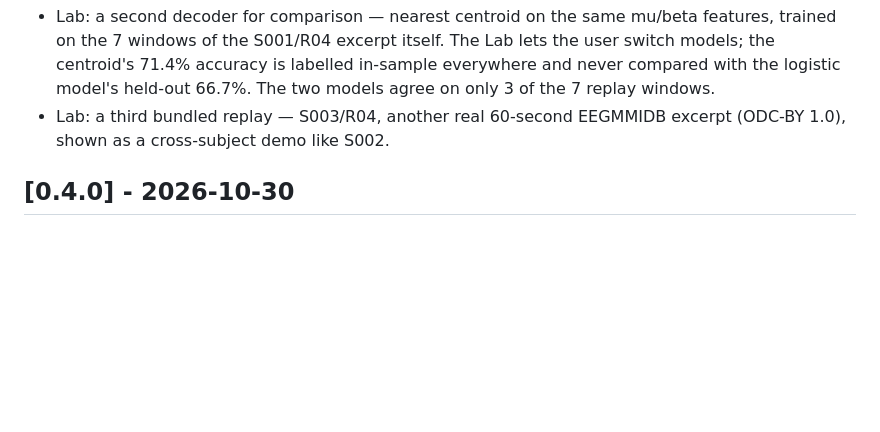
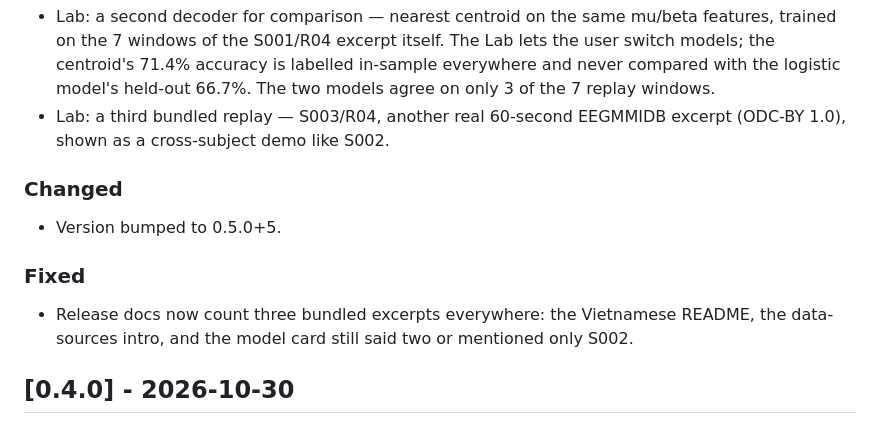
Before and after one commit to herbalblitz/nemro, a Markdown page: CHANGELOG.md, the part around one of its changes. GitHub-like rendering; blank space fills up the shorter version.

Commit message:
Release 0.5.0: version bump and changelog

```diff
--- a/CHANGELOG.md
+++ b/CHANGELOG.md
@@ -10,6 +12,14 @@ All notable changes to Nemro are documented here.
 - Research: four landmark BCI findings (Berger 1929, Farwell & Donchin 1988, the open EEGMMIDB dataset, BCI illiteracy), each with its limit and source, plus two self-run 30-second camera experiments (sit still, cover the lens) whose fixed interpretations describe the signal only. Results stay on screen; nothing is saved or uploaded.
 - Lab: a second decoder for comparison — nearest centroid on the same mu/beta features, trained on the 7 windows of the S001/R04 excerpt itself. The Lab lets the user switch models; the centroid's 71.4% accuracy is labelled in-sample everywhere and never compared with the logistic model's held-out 66.7%. The two models agree on only 3 of the 7 replay windows.
 - Lab: a third bundled replay — S003/R04, another real 60-second EEGMMIDB excerpt (ODC-BY 1.0), shown as a cross-subject demo like S002.
+
+### Changed
+
+- Version bumped to 0.5.0+5.
+
+### Fixed
+
+- Release docs now count three bundled excerpts everywhere: the Vietnamese README, the data-sources intro, and the model card still said two or mentioned only S002.
 
 ## [0.4.0] - 2026-10-30
 
```
Also changed, not shown: other parts of CHANGELOG.md (+2 -0 lines).
